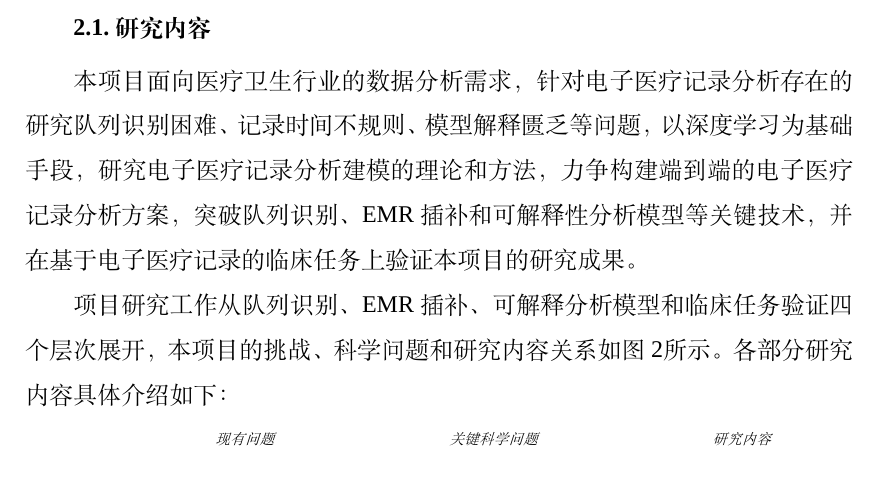
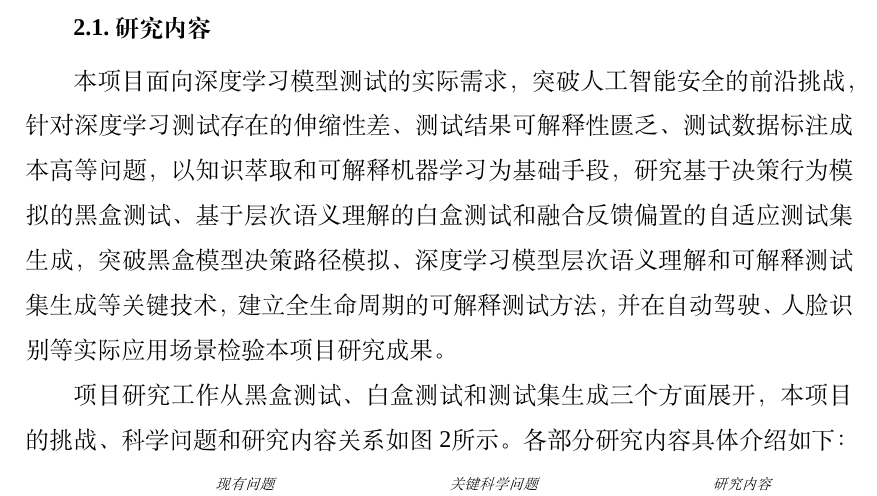
Before and after one commit to XuSihan/Proposal2022, a LaTeX document (proposal.tex, which reads ch2_contents.tex): part of page 15 of 32, cut so that both start at the same text. Compiled offline with XeLaTeX; a missing font is replaced by an installed copy or a similar font.

Commit message:
add 1st paragraph of content

```diff
--- a/ch2_contents.tex
+++ b/ch2_contents.tex
@@ -1,14 +1,15 @@
 \subsection{研究内容}\label{ch2content}
 
-本项目面向医疗卫生行业的数据分析需求，针对电子医疗记录分析存在的研究队列识别困
-难、记录时间不规则、模型解释匮乏等问题，以深度学习为基础手段，研究电子医疗记录分
-析建模的理论和方法，力争构建端到端的电子医疗记录分析方案，突破队列识别、EMR插补
-和可解释性分析模型等关键技术，并在基于电子医疗记录的临床任务上验证本项目的研究成
-果。
+本项目面向深度学习模型测试的实际需求，突破人工智能安全的前沿挑战，针对深度学习测
+试存在的伸缩性差、测试结果可解释性匮乏、测试数据标注成本高等问题，以知识萃取和可
+解释机器学习为基础手段，研究基于决策行为模拟的黑盒测试、基于层次语义理解的白盒测
+试和融合反馈偏置的自适应测试集生成，突破黑盒模型决策路径模拟、深度学习模型层次语
+义理解和可解释测试集生成等关键技术，建立全生命周期的可解释测试方法，并在自动驾
+驶、人脸识别等实际应用场景检验本项目研究成果。
 
-项目研究工作从队列识别、EMR插补、可解释分析模型和临床任务验证四个层次展开，本项
-目的挑战、科学问题和研究内容关系如图~\ref{fig:ch2:rc}所示。各部分研究内容具体介
-绍如下：
+
+项目研究工作从黑盒测试、白盒测试和测试集生成三个方面展开，本项目的挑战、科学问题
+和研究内容关系如图~\ref{fig:ch2:rc}所示。各部分研究内容具体介绍如下：
 
 \begin{figure}[htp]
     \begin{small}
```
Also changed, not shown: ch3_solution.tex (+10 -10 lines).
